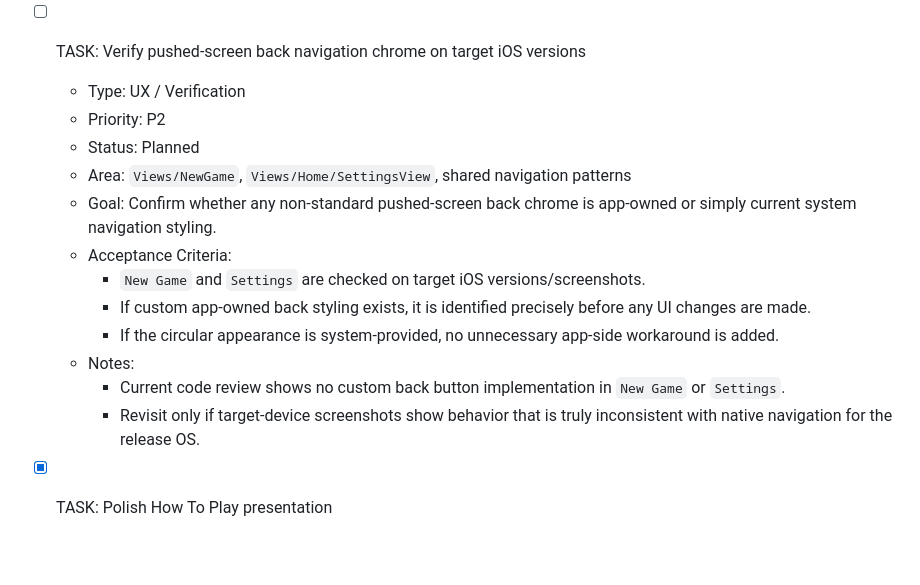
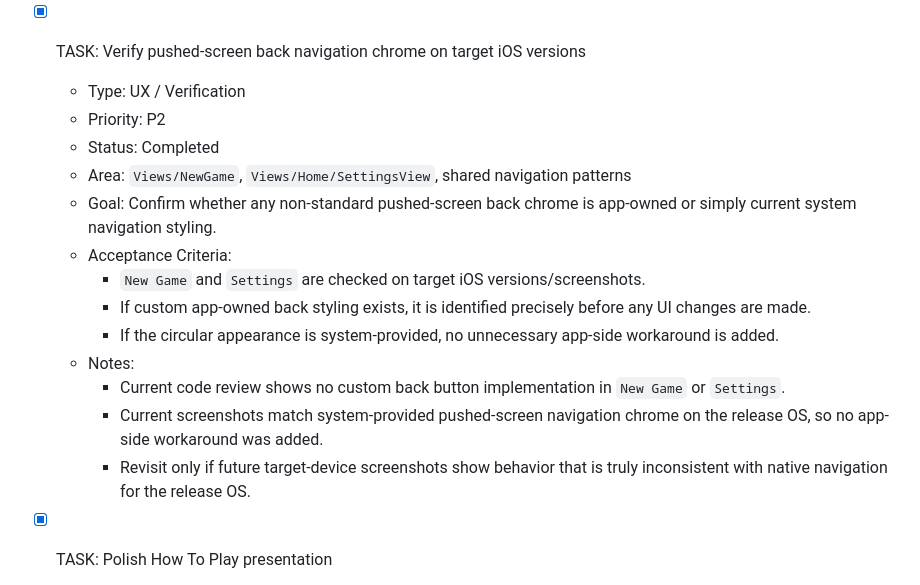
Before and after one commit to orfeasa/TapTen, a Markdown page: PROJECT_BACKLOG.md, the part around the change. Rendered like a GitHub page; blank space fills up the shorter version.

Commit message:
Close navigation chrome verification item

```diff
--- a/PROJECT_BACKLOG.md
+++ b/PROJECT_BACKLOG.md
@@ -286,10 +286,10 @@
     - Added Dynamic Type scaling refinements and VoiceOver hints/combined semantics across core flow.
     - Keep manual large-text smoke checks in `RELEASE_CHECKLIST.md` before release.
 
-- [ ] TASK: Verify pushed-screen back navigation chrome on target iOS versions
+- [x] TASK: Verify pushed-screen back navigation chrome on target iOS versions
   - Type: UX / Verification
   - Priority: P2
-  - Status: Planned
+  - Status: Completed
   - Area: `Views/NewGame`, `Views/Home/SettingsView`, shared navigation patterns
   - Goal: Confirm whether any non-standard pushed-screen back chrome is app-owned or simply current system navigation styling.
   - Acceptance Criteria:
@@ -298,7 +298,8 @@
     - If the circular appearance is system-provided, no unnecessary app-side workaround is added.
   - Notes:
     - Current code review shows no custom back button implementation in `New Game` or `Settings`.
-    - Revisit only if target-device screenshots show behavior that is truly inconsistent with native navigation for the release OS.
+    - Current screenshots match system-provided pushed-screen navigation chrome on the release OS, so no app-side workaround was added.
+    - Revisit only if future target-device screenshots show behavior that is truly inconsistent with native navigation for the release OS.
 
 - [x] TASK: Polish How To Play presentation
   - Type: UX
```
